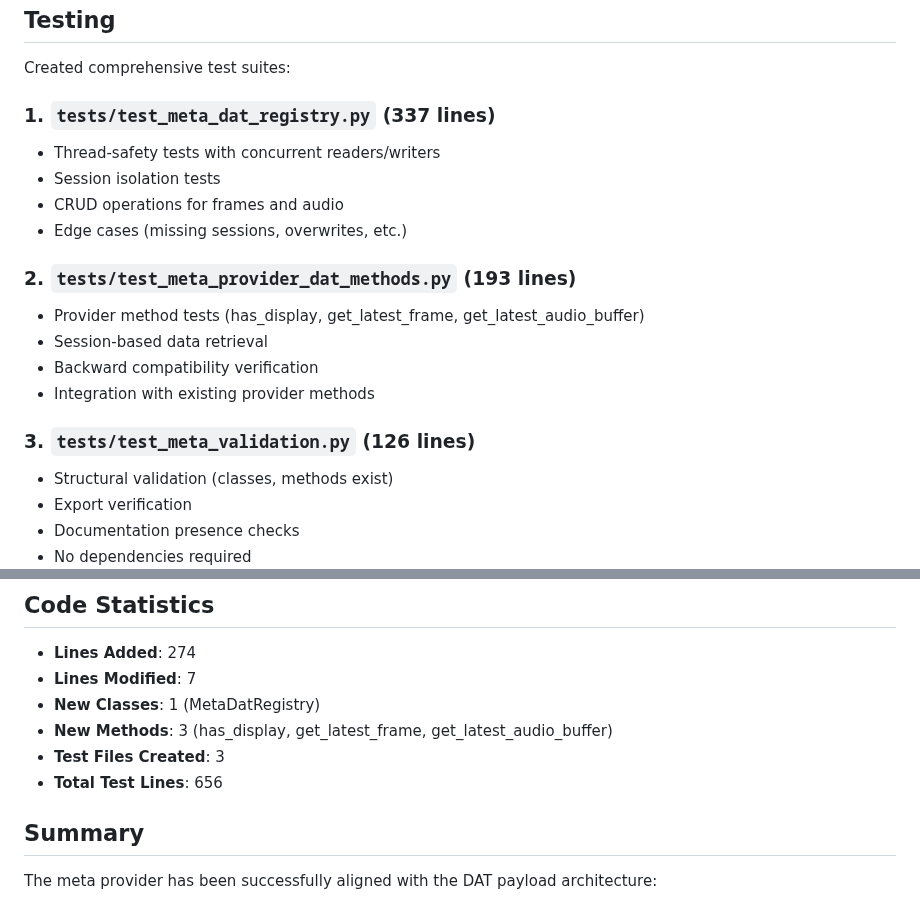
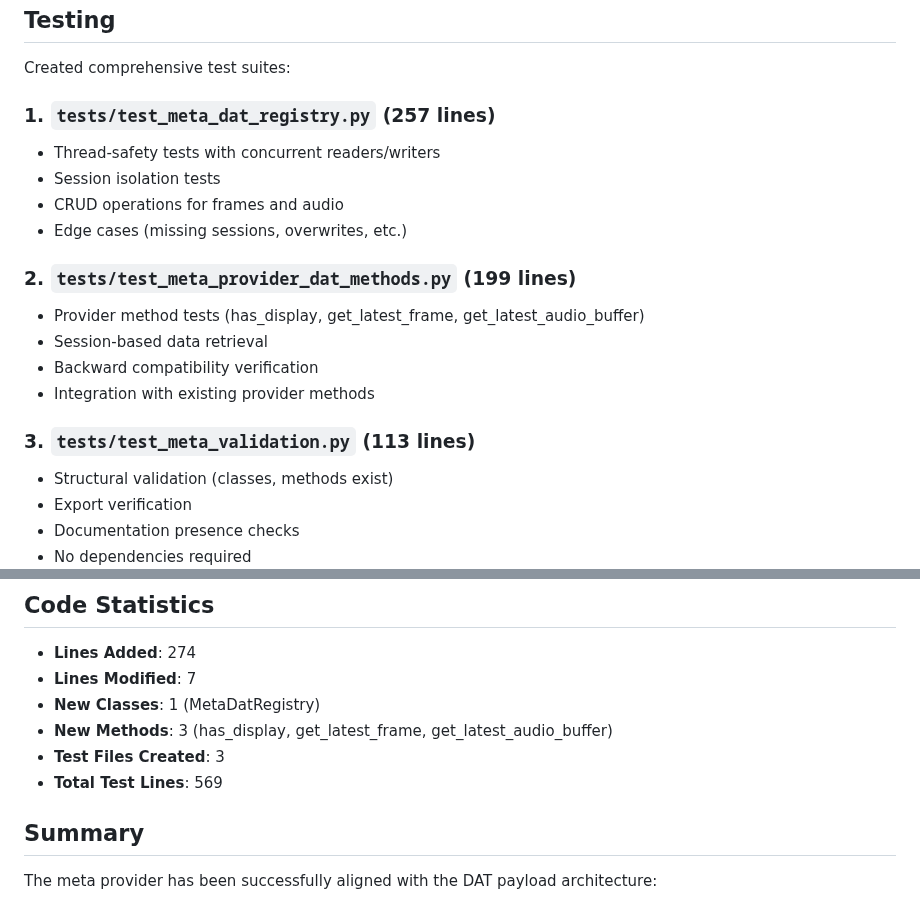
Before and after one commit to farmountain/SmartGlass-AI-Agent, a Markdown page: docs/META_PROVIDER_DAT_IMPLEMENTATION.md, 2 parts joined by grey strips. GitHub-like rendering.

Commit message:
Fix line counts in documentation to match actual files
Co-authored-by: farmountain <478847+farmountain@users.noreply.github.com>

```diff
--- a/docs/META_PROVIDER_DAT_IMPLEMENTATION.md
+++ b/docs/META_PROVIDER_DAT_IMPLEMENTATION.md
@@ -145,19 +145,19 @@ All changes are **fully backward compatible**:
 
 Created comprehensive test suites:
 
-### 1. `tests/test_meta_dat_registry.py` (337 lines)
+### 1. `tests/test_meta_dat_registry.py` (257 lines)
 - Thread-safety tests with concurrent readers/writers
 - Session isolation tests
 - CRUD operations for frames and audio
 - Edge cases (missing sessions, overwrites, etc.)
 
-### 2. `tests/test_meta_provider_dat_methods.py` (193 lines)
+### 2. `tests/test_meta_provider_dat_methods.py` (199 lines)
 - Provider method tests (has_display, get_latest_frame, get_latest_audio_buffer)
 - Session-based data retrieval
 - Backward compatibility verification
 - Integration with existing provider methods
 
-### 3. `tests/test_meta_validation.py` (126 lines)
+### 3. `tests/test_meta_validation.py` (113 lines)
 - Structural validation (classes, methods exist)
 - Export verification
 - Documentation presence checks
@@ -229,7 +229,7 @@ def post_dat_audio(session_id: str, payload: DatAudioPayload):
 - **New Classes**: 1 (MetaDatRegistry)
 - **New Methods**: 3 (has_display, get_latest_frame, get_latest_audio_buffer)
 - **Test Files Created**: 3
-- **Total Test Lines**: 656
+- **Total Test Lines**: 569
 
 ## Summary
 
```
